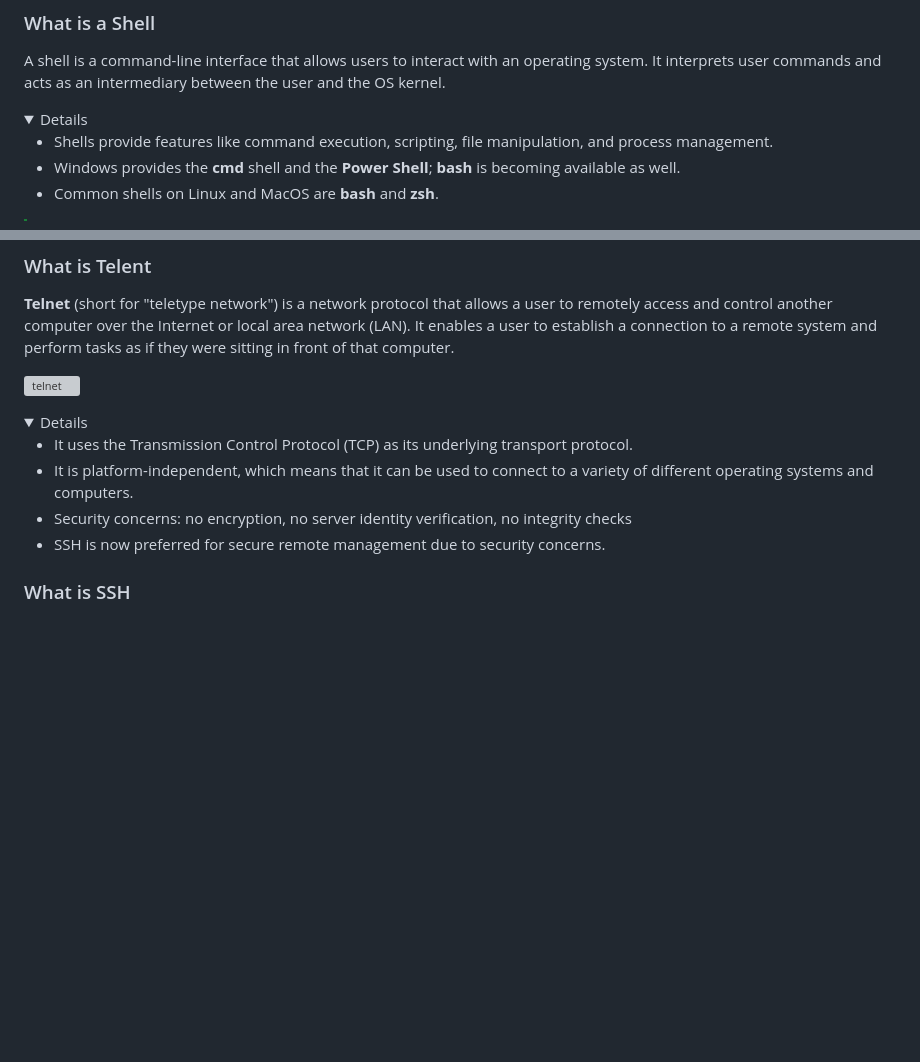
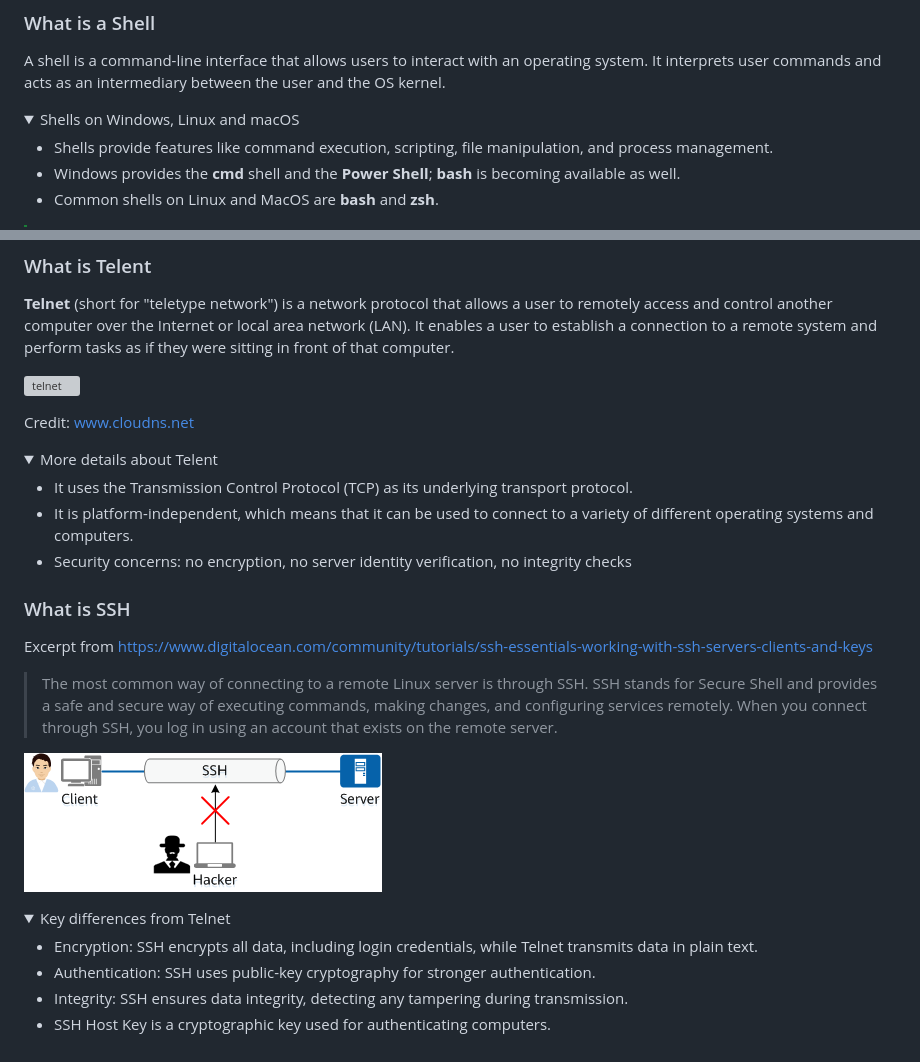
Before and after one commit to sait-lab/devops, a Markdown page: ssh.md, 2 parts joined by grey strips. Drawn GitHub-style; pictures changed too: ssh.assets/ssh-diagram.png (added); folded sections open; blank space fills up the shorter version; grey boxes are pictures that could not be loaded.

Commit message:
docs: add ssh intro

```diff
--- a/ssh.md
+++ b/ssh.md
@@ -9,6 +9,7 @@
 A shell is a command-line interface that allows users to interact with an operating system. It interprets user commands and acts as an intermediary between the user and the OS kernel.
 
 <details>
+  <summary>Shells on Windows, Linux and macOS</summary>
   <ul>
     <li>Shells provide features like command execution, scripting, file manipulation, and process management.</li>
     <li>Windows provides the <b>cmd</b> shell and the <b>Power Shell</b>; <b>bash</b> is becoming available as well.</li>
@@ -26,13 +27,31 @@ A shell is a command-line interface that allows users to interact with an operat
 
 ![telnet](./ssh.assets/telnet.webp)
 
+Credit: www.cloudns.net
+
 <details>
+  <summary>More details about Telent</summary>
   <ul>
     <li>It uses the Transmission Control Protocol (TCP) as its underlying transport protocol.</li>
     <li>It is platform-independent, which means that it can be used to connect to a variety of different operating systems and computers.</li>
     <li>Security concerns: no encryption, no server identity verification, no integrity checks</li>
-    <li>SSH is now preferred for secure remote management due to security concerns.</li>
   </ul>
 </details>
 
 ### What is SSH
+
+Excerpt from https://www.digitalocean.com/community/tutorials/ssh-essentials-working-with-ssh-servers-clients-and-keys
+
+> The most common way of connecting to a remote Linux server is through SSH. SSH stands for Secure Shell and provides a safe and secure way of executing commands, making changes, and configuring services remotely. When you connect through SSH, you log in using an account that exists on the remote server.
+
+![ssh-diagram](./ssh.assets/ssh-diagram.png)
+
+<details>
+  <summary>Key differences from Telnet</summary>
+  <ul>
+    <li>Encryption: SSH encrypts all data, including login credentials, while Telnet transmits data in plain text.</li>
+    <li>Authentication: SSH uses public-key cryptography for stronger authentication.</li>
+    <li>Integrity: SSH ensures data integrity, detecting any tampering during transmission.</li>
+    <li>SSH Host Key is a cryptographic key used for authenticating computers.</li>
+  </ul>
+</details>
```
